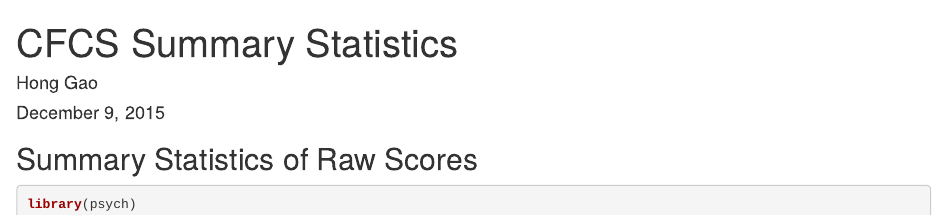
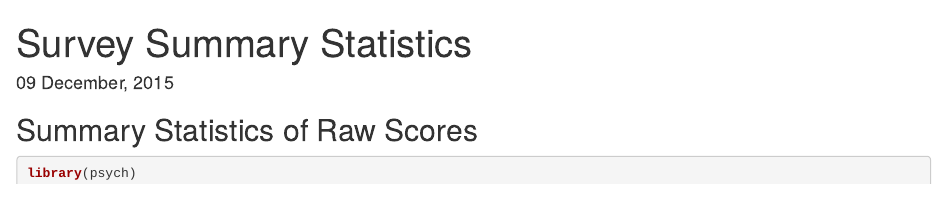
Before and after one commit to nyu-mhealth/Psymeasurement, an R Markdown document (cfcs summary statistics.Rmd): the page in a window 1100 px wide, from its top. Rendered offline with R 4.5, knitr and Pandoc, with nearby package versions; both versions are drawn in the output format of the newer one; some code elsewhere in the file could not run offline.

Commit message:
midified to fit students projects

```diff
--- a/cfcs summary statistics.Rmd
+++ b/cfcs summary statistics.Rmd
@@ -1,8 +1,7 @@
 ---
-title: "CFCS Summary Statistics"
-author: "Hong Gao"
-date: "December 9, 2015"
-output: pdf_document
+title: "Survey Summary Statistics"
+output: html_document
+date: "`r format(Sys.time(), '%d %B, %Y')`"
 ---
 
 ## Summary Statistics of Raw Scores
```
Also changed, not shown: cfcs summary statistics.Rmd (4 more changed lines).
